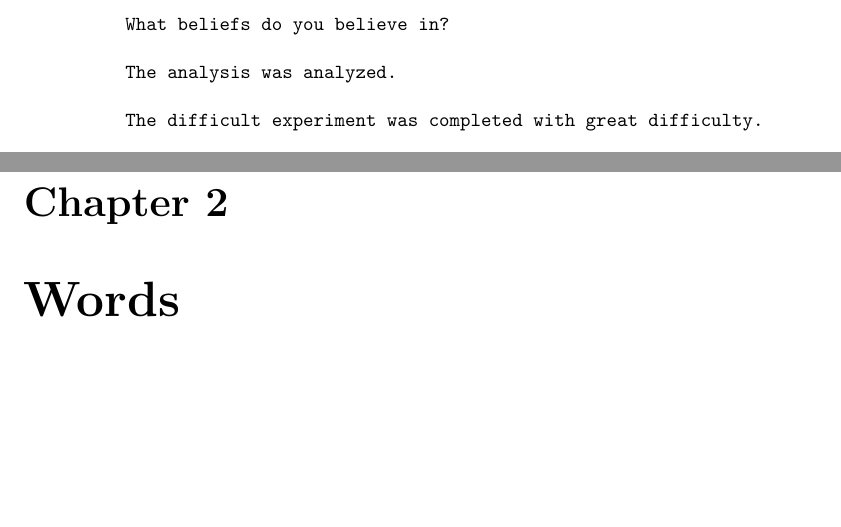
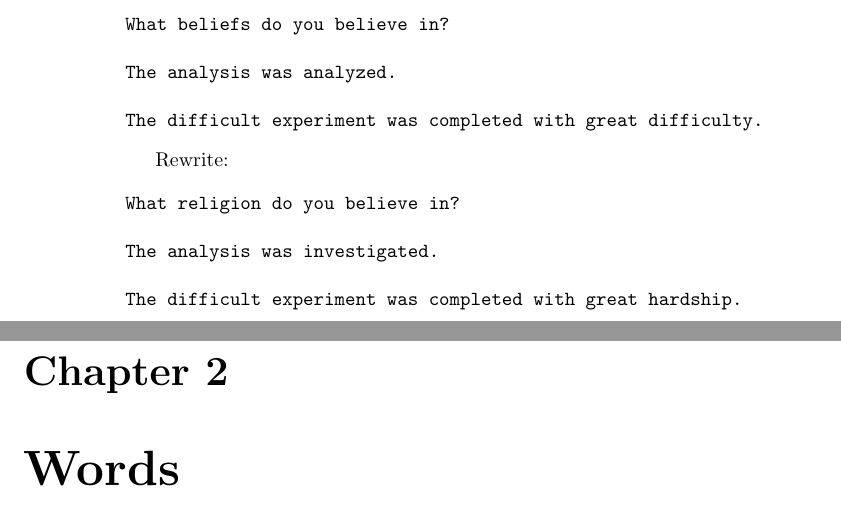
Before and after one commit to CMPT376/assignment-4-course-textbook-absci, a LaTeX book (cmpt-376-textbook.tex): two parts of pages 6 and 7 of 25, joined at a grey line, cut so that both start at the same text, the shorter picture padded with empty space. Compiled offline with pdfLaTeX; a missing bibliography style is replaced by a similar one.

Commit message:
Update edit section

```diff
--- a/cmpt-376-textbook.tex
+++ b/cmpt-376-textbook.tex
@@ -119,7 +119,15 @@ The analysis was analyzed.
 The difficult experiment was completed with great difficulty.
 \end{verbatim}
 
+Rewrite:
 
+\begin{verbatim}
+What religion do you believe in?
+
+The analysis was investigated.
+
+The difficult experiment was completed with great hardship.
+\end{verbatim}
 
 \chapter{Words}
 
```
